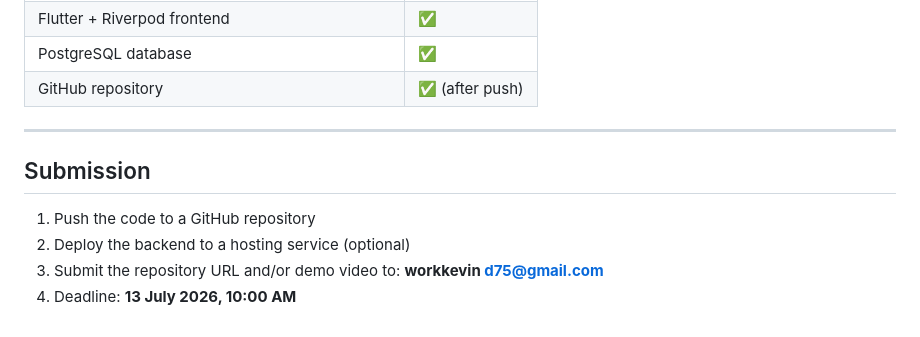
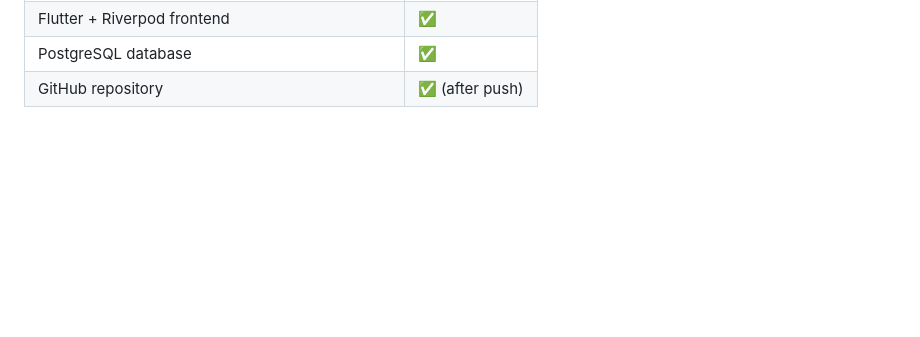
Before and after one commit to Nikhil3505/Chess-Tournament-Management-System-Using-Flutter, a Markdown page: README.md, the part around the change. GitHub-like rendering; blank space fills up the shorter version.

Commit message:
Remove submission section from README
Removed submission instructions and deadline from README.

```diff
--- a/README.md
+++ b/README.md
@@ -444,12 +444,3 @@ $env:Path += ";C:\tools\flutter\bin"
 | Flutter + Riverpod frontend | ✅ |
 | PostgreSQL database | ✅ |
 | GitHub repository | ✅ (after push) |
-
----
-
-## Submission
-
-1. Push the code to a GitHub repository
-2. Deploy the backend to a hosting service (optional)
-3. Submit the repository URL and/or demo video to: **workkevin d75@gmail.com**
-4. Deadline: **13 July 2026, 10:00 AM**
```
